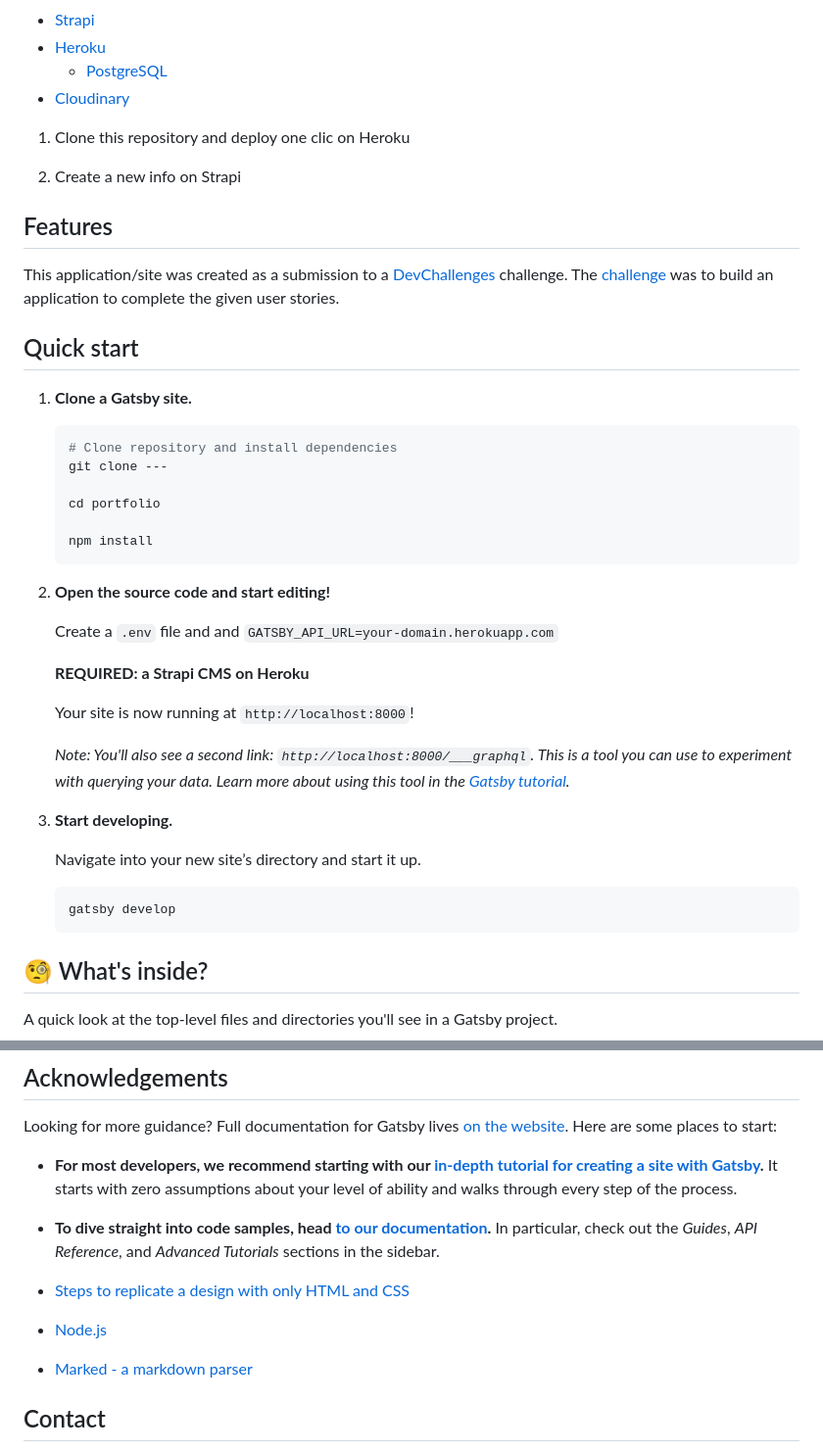
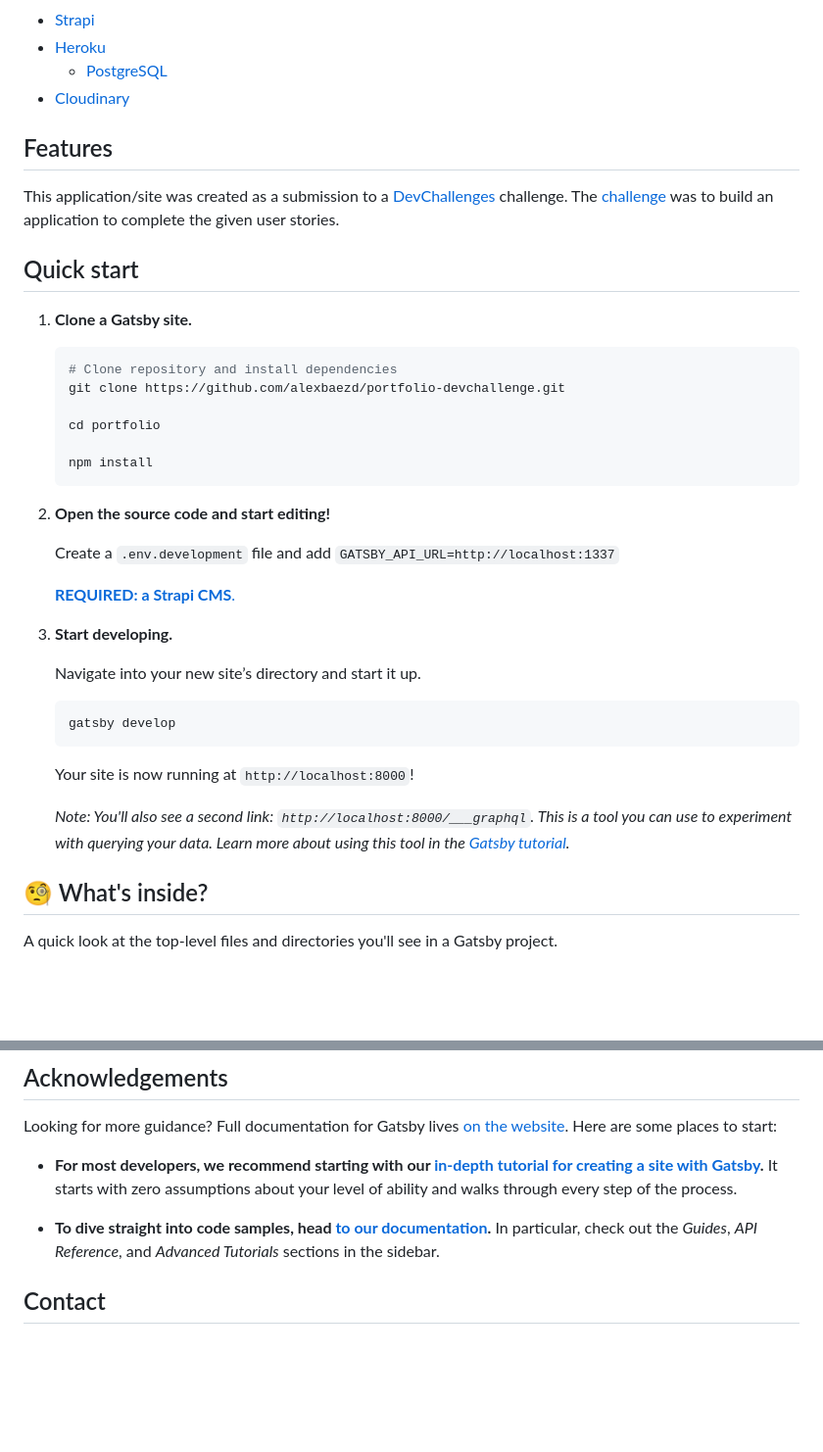
Before and after one commit to alexbaezd/portfolio-devchallenge, a Markdown page: README.md, 2 parts joined by grey strips. Shown: that part at 98% size. Drawn GitHub-style; blank space fills up the shorter version.

Commit message:
📝 Feat: update README file

````diff
--- a/README.md
+++ b/README.md
@@ -66,10 +66,6 @@ Introduce your projects by taking a screenshot or a gif. Try to tell visitors a
 - [Heroku](https://www.heroku.com/)
   - [PostgreSQL](https://www.postgresql.org/)
 - [Cloudinary](https://cloudinary.com/)
-
-1. Clone this repository and deploy one clic on Heroku
-
-1. Create a new info on Strapi
 
 ## Features
 
@@ -81,7 +77,7 @@ This application/site was created as a submission to a [DevChallenges](https://d
 
     ```shell
     # Clone repository and install dependencies
-    git clone ---
+    git clone https://github.com/alexbaezd/portfolio-devchallenge.git
 
     cd portfolio
 
@@ -90,13 +86,9 @@ This application/site was created as a submission to a [DevChallenges](https://d
 
 1.  **Open the source code and start editing!**
 
-    Create a `.env` file and and `GATSBY_API_URL=your-domain.herokuapp.com`
+    Create a `.env.development` file and add `GATSBY_API_URL=http://localhost:1337`
 
-    **REQUIRED: a Strapi CMS on Heroku**
-
-    Your site is now running at `http://localhost:8000`!
-
-    _Note: You'll also see a second link: _`http://localhost:8000/___graphql`_. This is a tool you can use to experiment with querying your data. Learn more about using this tool in the [Gatsby tutorial](https://www.gatsbyjs.com/tutorial/part-five/#introducing-graphiql)._
+    [**REQUIRED: a Strapi CMS**.](https://github.com/alexbaezd/strapi-portfolio-devchallenge)
 
 1.  **Start developing.**
 
@@ -105,6 +97,10 @@ This application/site was created as a submission to a [DevChallenges](https://d
     ```shell
     gatsby develop
     ```
+
+    Your site is now running at `http://localhost:8000`!
+
+    _Note: You'll also see a second link: _`http://localhost:8000/___graphql`_. This is a tool you can use to experiment with querying your data. Learn more about using this tool in the [Gatsby tutorial](https://www.gatsbyjs.com/tutorial/part-five/#introducing-graphiql)._
 
 ## 🧐 What's inside?
 
@@ -156,10 +152,6 @@ Looking for more guidance? Full documentation for Gatsby lives [on the website](
 
 - **To dive straight into code samples, head [to our documentation](https://www.gatsbyjs.com/docs/).** In particular, check out the _Guides_, _API Reference_, and _Advanced Tutorials_ sections in the sidebar.
 
-- [Steps to replicate a design with only HTML and CSS](https://devchallenges-blogs.web.app/how-to-replicate-design/)
-- [Node.js](https://nodejs.org/)
-- [Marked - a markdown parser](https://github.com/chjj/marked)
-
 ## Contact
 
 - Website [alexbaez.dev](https://alexbaez.dev)
````
Also changed, not shown: other parts of README.md (+4 -4 lines), portfolio-demo.jpg (added), src/images/gatsby-icon.png (deleted).
